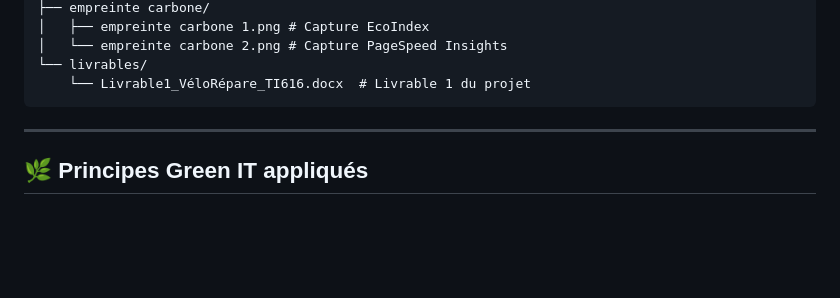
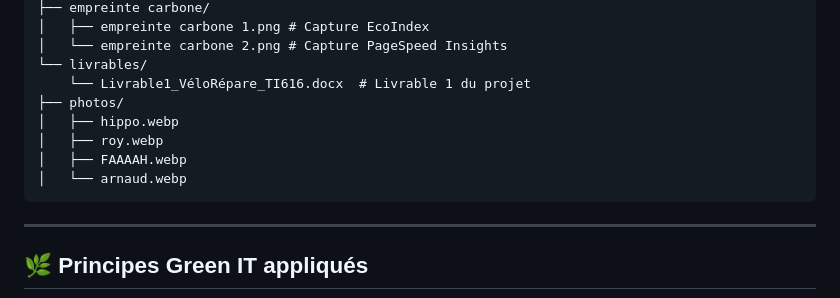
Before and after one commit to Royta-creator/VeloR-pare, a Markdown page: README.md, the part around the change. GitHub-like rendering; blank space fills up the shorter version.

Commit message:
update readme
path change

````diff
--- a/README.md
+++ b/README.md
@@ -96,6 +96,11 @@ VeloR-pare/
 │   └── empreinte carbone 2.png # Capture PageSpeed Insights
 └── livrables/
     └── Livrable1_VéloRépare_TI616.docx  # Livrable 1 du projet
+├── photos/
+│   ├── hippo.webp
+│   ├── roy.webp
+│   ├── FAAAAH.webp
+│   └── arnaud.webp
 ```
 
 ---
````
